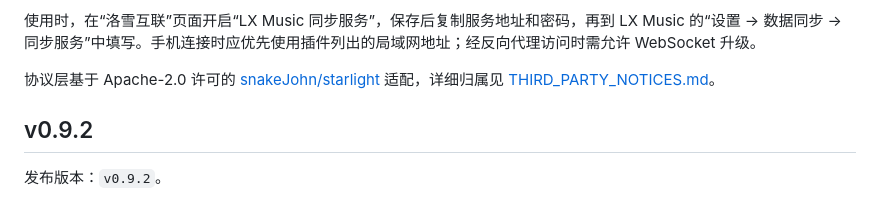
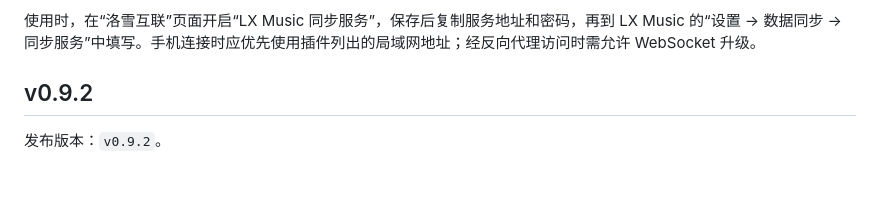
Before and after one commit to NeoHeee/songloft-plugin-lxbridge, a Markdown page: README.md, the part around the change. GitHub-like rendering; blank space fills up the shorter version.

```diff
--- a/README.md
+++ b/README.md
@@ -19,7 +19,6 @@ Songloft LxBridge（中文名：Songloft 洛雪音源桥）把洛雪自定义音
 
 使用时，在“洛雪互联”页面开启“LX Music 同步服务”，保存后复制服务地址和密码，再到 LX Music 的“设置 → 数据同步 → 同步服务”中填写。手机连接时应优先使用插件列出的局域网地址；经反向代理访问时需允许 WebSocket 升级。
 
-协议层基于 Apache-2.0 许可的 [snakeJohn/starlight](https://github.com/snakeJohn/starlight) 适配，详细归属见 [THIRD_PARTY_NOTICES.md](THIRD_PARTY_NOTICES.md)。
 
 ## v0.9.2
 
```
